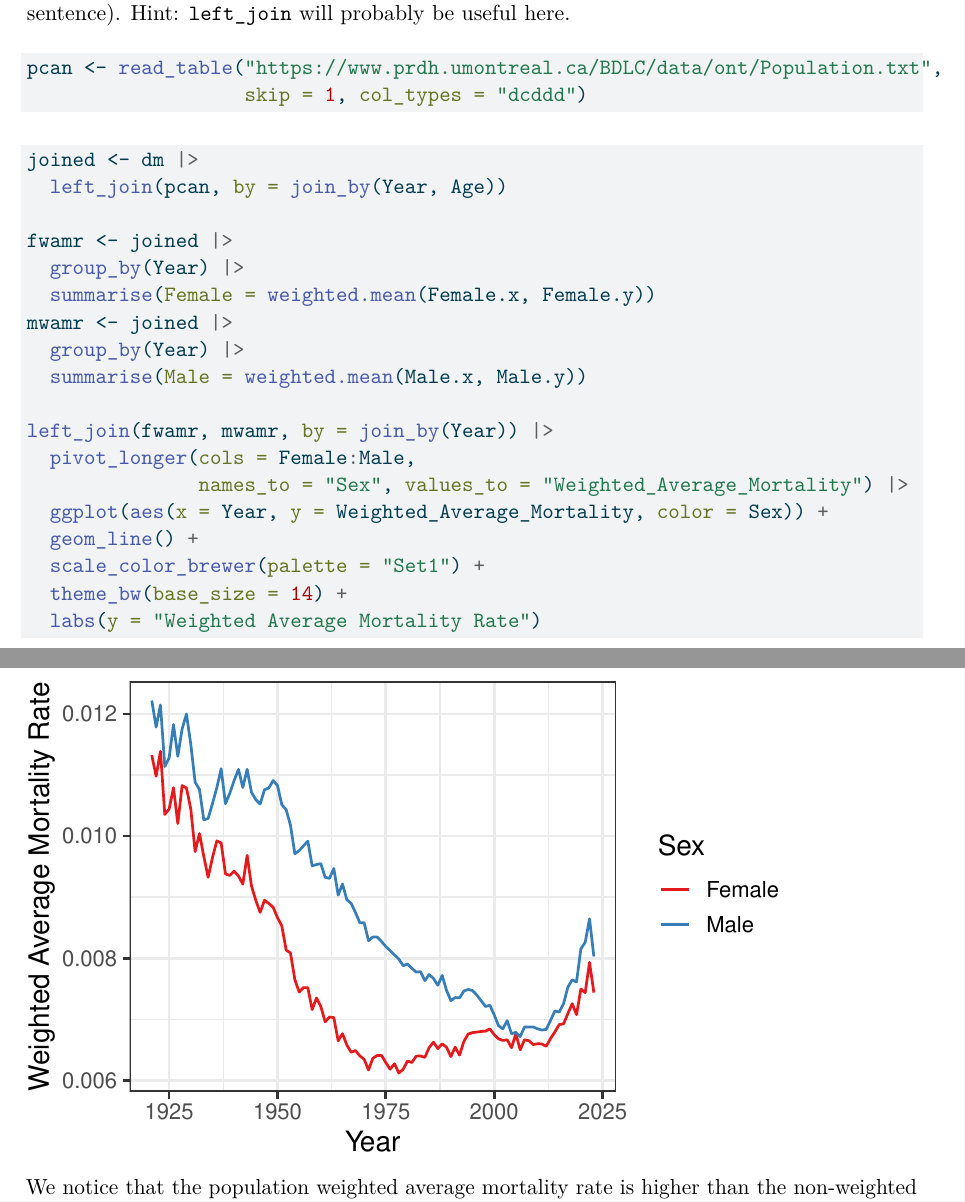
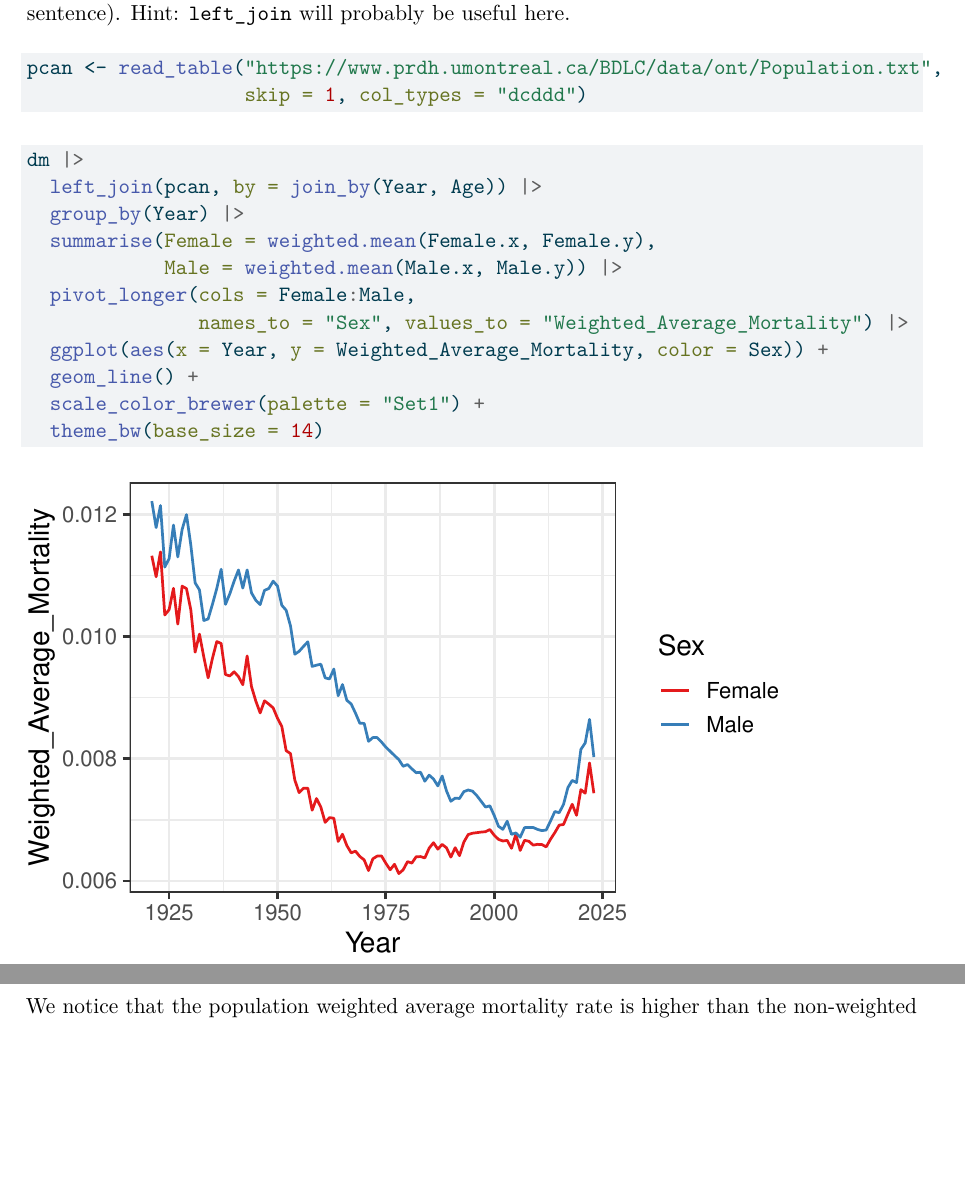
Before and after one commit to ploewen/STA2053, a Quarto document (labs/1_tidy_intro.qmd): two parts of pages 19 and 20 of 20, joined at a grey line, cut so that both start at the same text, the shorter picture padded with empty space. The pictures show the output file labs/1_tidy_intro.pdf that the author committed with the source.

Commit message:
Fixed lab1 q4 code

````diff
--- a/labs/1_tidy_intro.qmd
+++ b/labs/1_tidy_intro.qmd
@@ -355,24 +355,17 @@ pcan <- read_table("https://www.prdh.umontreal.ca/BDLC/data/ont/Population.txt",
 ```
 
 ```{r}
-joined <- dm |>
-  left_join(pcan, by = join_by(Year, Age))
-
-fwamr <- joined |>
+dm |>
+  left_join(pcan, by = join_by(Year, Age)) |>
   group_by(Year) |>
-  summarise(Female = weighted.mean(Female.x, Female.y))
-mwamr <- joined |>
-  group_by(Year) |>
-  summarise(Male = weighted.mean(Male.x, Male.y))
-
-left_join(fwamr, mwamr, by = join_by(Year)) |>
+  summarise(Female = weighted.mean(Female.x, Female.y),
+            Male = weighted.mean(Male.x, Male.y)) |>
   pivot_longer(cols = Female:Male,
                names_to = "Sex", values_to = "Weighted_Average_Mortality") |>
   ggplot(aes(x = Year, y = Weighted_Average_Mortality, color = Sex)) +
   geom_line() +
   scale_color_brewer(palette = "Set1") +
-  theme_bw(base_size = 14) +
-  labs(y = "Weighted Average Mortality Rate")
+  theme_bw(base_size = 14)
 ```
 
 We notice that the population weighted average mortality rate is higher than the non-weighted average mortality rate, with a steeper decrease until the late 20th century, followed by a short period of increased mortality rates.
````
Also changed, not shown: labs/1_tidy_intro.pdf, 1 other file.
